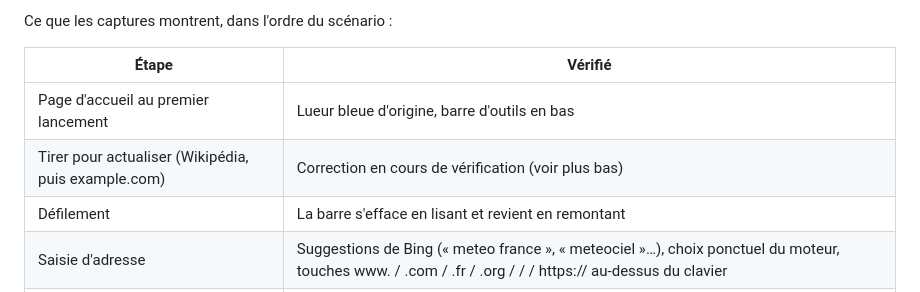
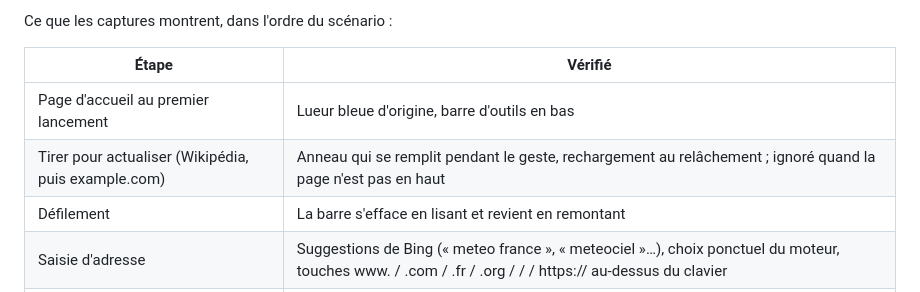
Before and after one commit to jubifox/navigatueur, a Markdown page: docs/refonte/ANDROID.md, the part around the change. Rendered like a GitHub page.

Commit message:
docs: pull to refresh verified on the emulator
Co-Authored-By: Claude Opus 5.5 <noreply@anthropic.com>
Claude-Session: https://claude.ai/code/session_0121wCkdRsFMoMt7agpTMvkm

```diff
--- a/docs/refonte/ANDROID.md
+++ b/docs/refonte/ANDROID.md
@@ -86,7 +86,7 @@ Ce que les captures montrent, dans l'ordre du scénario :
 | Étape | Vérifié |
 |---|---|
 | Page d'accueil au premier lancement | Lueur bleue d'origine, barre d'outils en bas |
-| Tirer pour actualiser (Wikipédia, puis example.com) | Correction en cours de vérification (voir plus bas) |
+| Tirer pour actualiser (Wikipédia, puis example.com) | Anneau qui se remplit pendant le geste, rechargement au relâchement ; ignoré quand la page n'est pas en haut |
 | Défilement | La barre s'efface en lisant et revient en remontant |
 | Saisie d'adresse | Suggestions de Bing (« meteo france », « meteociel »…), choix ponctuel du moteur, touches www. / .com / .fr / .org / / / https:// au-dessus du clavier |
 | Menu ⋯ | Page et étoile, Retour / Avancer / Recharger / Accueil, extensions, grille de 16 tuiles |
```
